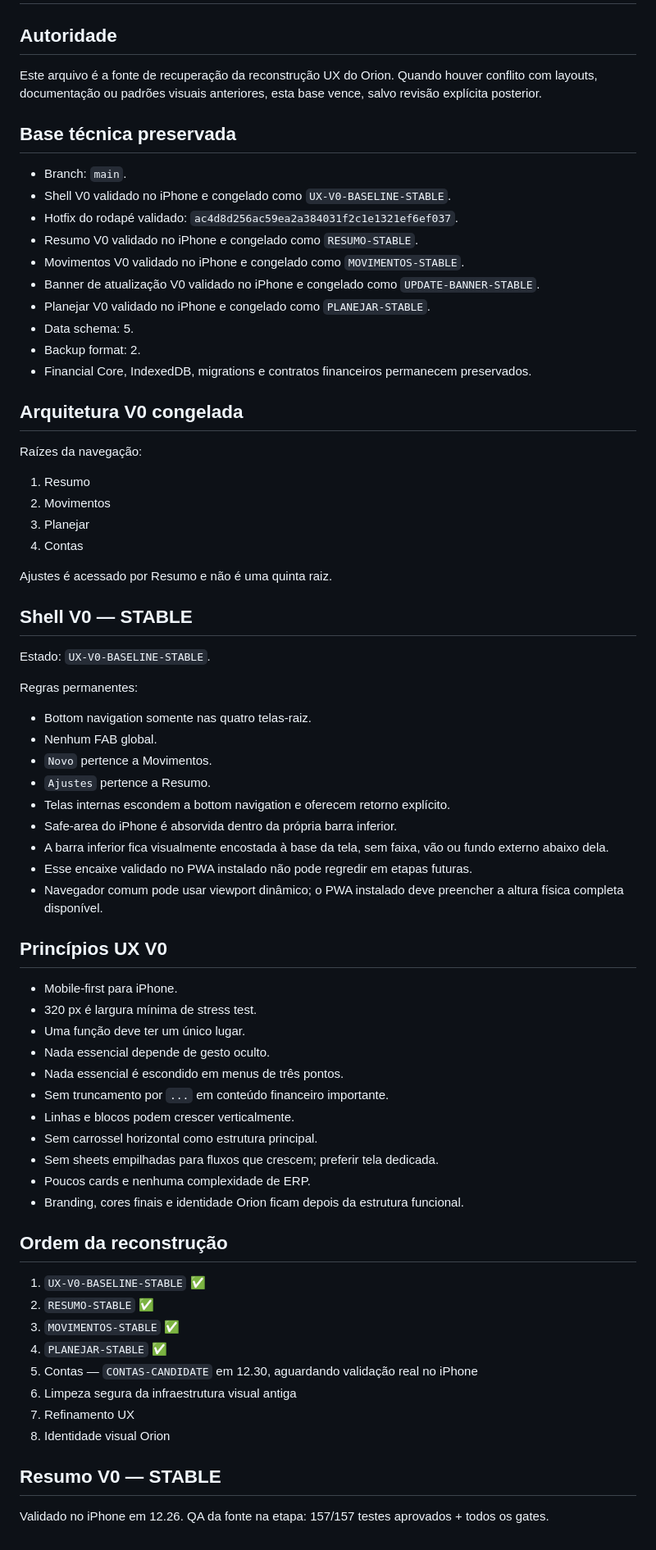
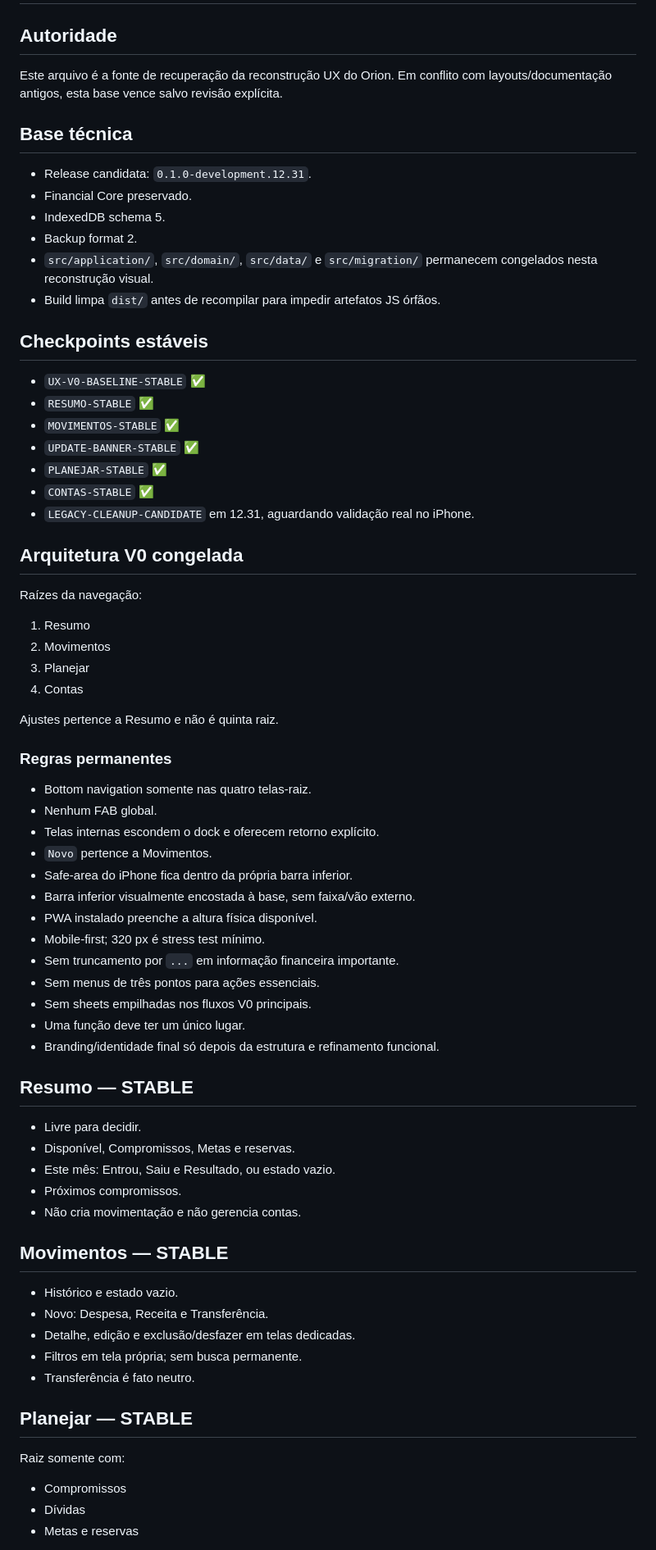
Before and after one commit to orionpwa/orion, a Markdown page: ORION_UX_V0_CHECKPOINT.md, the part around one of its changes. Shown at 82% size. Rendered like a GitHub page.

Commit message:
12.31: consolida checkpoint mestre

```diff
--- a/ORION_UX_V0_CHECKPOINT.md
+++ b/ORION_UX_V0_CHECKPOINT.md
@@ -1,19 +1,24 @@
 # Orion UX V0 — Checkpoint mestre
 
 ## Autoridade
-Este arquivo é a fonte de recuperação da reconstrução UX do Orion. Quando houver conflito com layouts, documentação ou padrões visuais anteriores, esta base vence, salvo revisão explícita posterior.
+Este arquivo é a fonte de recuperação da reconstrução UX do Orion. Em conflito com layouts/documentação antigos, esta base vence salvo revisão explícita.
 
-## Base técnica preservada
-- Branch: `main`.
-- Shell V0 validado no iPhone e congelado como `UX-V0-BASELINE-STABLE`.
-- Hotfix do rodapé validado: `ac4d8d256ac59ea2a384031f2c1e1321ef6ef037`.
-- Resumo V0 validado no iPhone e congelado como `RESUMO-STABLE`.
-- Movimentos V0 validado no iPhone e congelado como `MOVIMENTOS-STABLE`.
-- Banner de atualização V0 validado no iPhone e congelado como `UPDATE-BANNER-STABLE`.
-- Planejar V0 validado no iPhone e congelado como `PLANEJAR-STABLE`.
-- Data schema: 5.
-- Backup format: 2.
-- Financial Core, IndexedDB, migrations e contratos financeiros permanecem preservados.
+## Base técnica
+- Release candidata: `0.1.0-development.12.31`.
+- Financial Core preservado.
+- IndexedDB schema 5.
+- Backup format 2.
+- `src/application/`, `src/domain/`, `src/data/` e `src/migration/` permanecem congelados nesta reconstrução visual.
+- Build limpa `dist/` antes de recompilar para impedir artefatos JS órfãos.
+
+## Checkpoints estáveis
+- `UX-V0-BASELINE-STABLE` ✅
+- `RESUMO-STABLE` ✅
+- `MOVIMENTOS-STABLE` ✅
+- `UPDATE-BANNER-STABLE` ✅
+- `PLANEJAR-STABLE` ✅
+- `CONTAS-STABLE` ✅
+- `LEGACY-CLEANUP-CANDIDATE` em 12.31, aguardando validação real no iPhone.
 
 ## Arquitetura V0 congelada
 Raízes da navegação:
@@ -22,46 +27,40 @@ Raízes da navegação:
 3. Planejar
 4. Contas
 
-Ajustes é acessado por Resumo e não é uma quinta raiz.
+Ajustes pertence a Resumo e não é quinta raiz.
 
-## Shell V0 — STABLE
-Estado: `UX-V0-BASELINE-STABLE`.
-
-Regras permanentes:
+### Regras permanentes
 - Bottom navigation somente nas quatro telas-raiz.
 - Nenhum FAB global.
+- Telas internas escondem o dock e oferecem retorno explícito.
 - `Novo` pertence a Movimentos.
-- `Ajustes` pertence a Resumo.
-- Telas internas escondem a bottom navigation e oferecem retorno explícito.
-- Safe-area do iPhone é absorvida dentro da própria barra inferior.
-- A barra inferior fica visualmente encostada à base da tela, sem faixa, vão ou fundo externo abaixo dela.
-- Esse encaixe validado no PWA instalado não pode regredir em etapas futuras.
-- Navegador comum pode usar viewport dinâmico; o PWA instalado deve preencher a altura física completa disponível.
+- Safe-area do iPhone fica dentro da própria barra inferior.
+- Barra inferior visualmente encostada à base, sem faixa/vão externo.
+- PWA instalado preenche a altura física disponível.
+- Mobile-first; 320 px é stress test mínimo.
+- Sem truncamento por `...` em informação financeira importante.
+- Sem menus de três pontos para ações essenciais.
+- Sem sheets empilhadas nos fluxos V0 principais.
+- Uma função deve ter um único lugar.
+- Branding/identidade final só depois da estrutura e refinamento funcional.
 
-## Princípios UX V0
-- Mobile-first para iPhone.
-- 320 px é largura mínima de stress test.
-- Uma função deve ter um único lugar.
-- Nada essencial depende de gesto oculto.
-- Nada essencial é escondido em menus de três pontos.
-- Sem truncamento por `...` em conteúdo financeiro importante.
-- Linhas e blocos podem crescer verticalmente.
-- Sem carrossel horizontal como estrutura principal.
-- Sem sheets empilhadas para fluxos que crescem; preferir tela dedicada.
-- Poucos cards e nenhuma complexidade de ERP.
-- Branding, cores finais e identidade Orion ficam depois da estrutura funcional.
+## Resumo — STABLE
+- Livre para decidir.
+- Disponível, Compromissos, Metas e reservas.
+- Este mês: Entrou, Saiu e Resultado, ou estado vazio.
+- Próximos compromissos.
+- Não cria movimentação e não gerencia contas.
 
-## Ordem da reconstrução
-1. `UX-V0-BASELINE-STABLE` ✅
-2. `RESUMO-STABLE` ✅
-3. `MOVIMENTOS-STABLE` ✅
-4. `PLANEJAR-STABLE` ✅
-5. Contas — `CONTAS-CANDIDATE` em 12.30, aguardando validação real no iPhone
-6. Limpeza segura da infraestrutura visual antiga
-7. Refinamento UX
-8. Identidade visual Orion
+## Movimentos — STABLE
+- Histórico e estado vazio.
+- Novo: Despesa, Receita e Transferência.
+- Detalhe, edição e exclusão/desfazer em telas dedicadas.
+- Filtros em tela própria; sem busca permanente.
+- Transferência é fato neutro.
 
-## Resumo V0 — STABLE
-Validado no iPhone em 12.26.
-QA da fonte na etapa: 157/157 testes aprovados + todos os gates.
+## Planejar — STABLE
+Raiz somente com:
+- Compromissos
+- Dívidas
+- Metas e reservas
 
```
Also changed, not shown: other parts of ORION_UX_V0_CHECKPOINT.md (+35 -106 lines).
